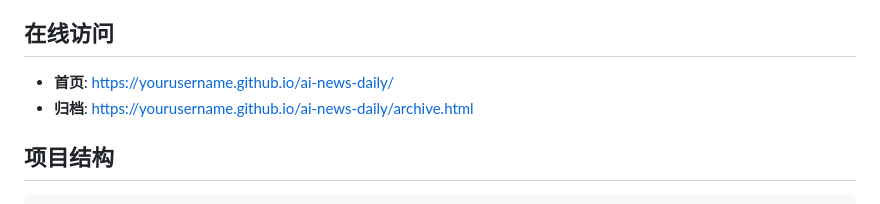
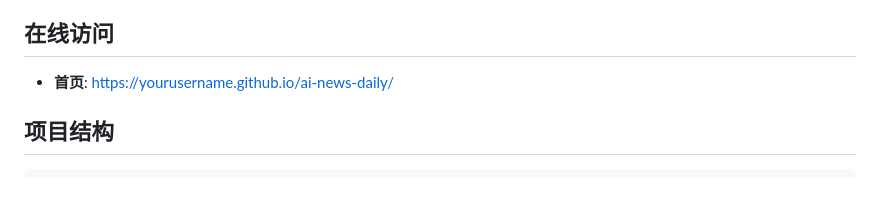
Before and after one commit to MagicSandBag/ai-news-daily, a Markdown page: README.md, the part around the change. Rendered like a GitHub page.

```diff
--- a/README.md
+++ b/README.md
@@ -19,8 +19,7 @@ AI News Daily 是一个基于 GitHub Pages 和 GitHub Actions 的自动化新闻
 
 ## 在线访问
 
-- **首页**: https://yourusername.github.io/ai-news-daily/
-- **归档**: https://yourusername.github.io/ai-news-daily/archive.html
+- **首页**: [https://yourusername.github.io/ai-news-daily/](https://magicsandbag.github.io/ai-news-daily/)
 
 ## 项目结构
 
```
